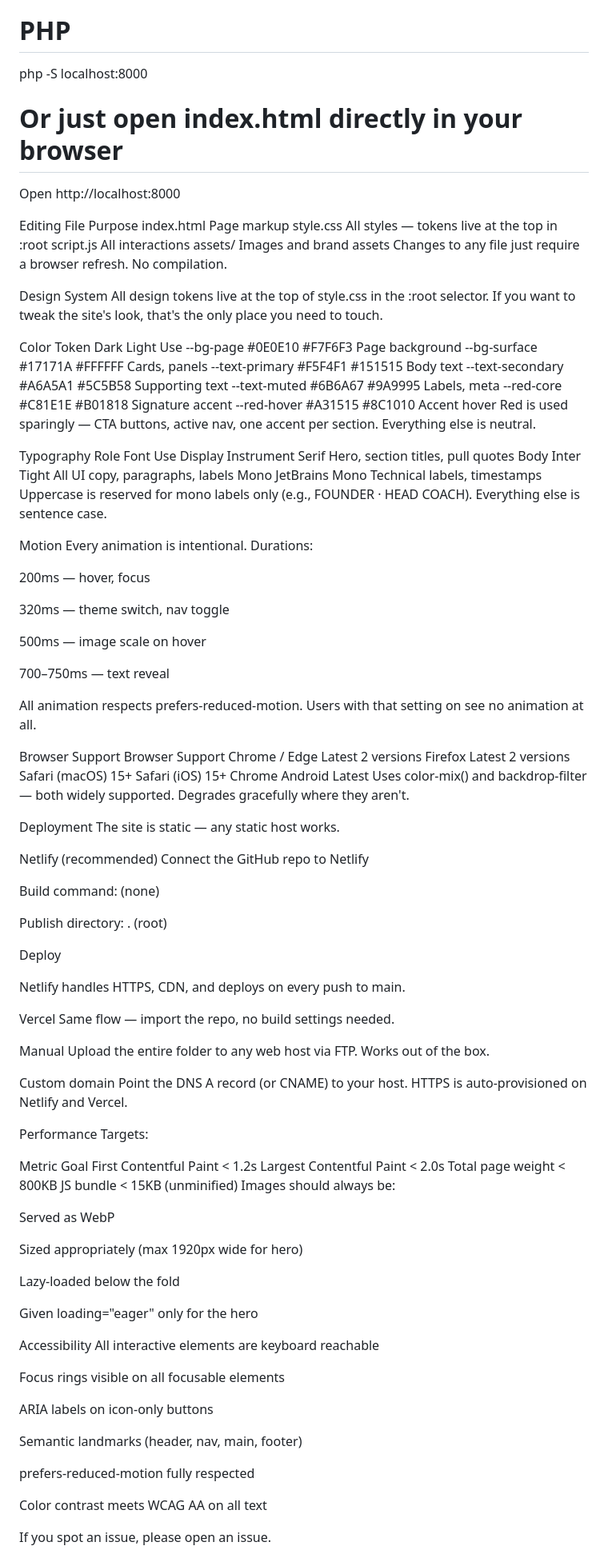
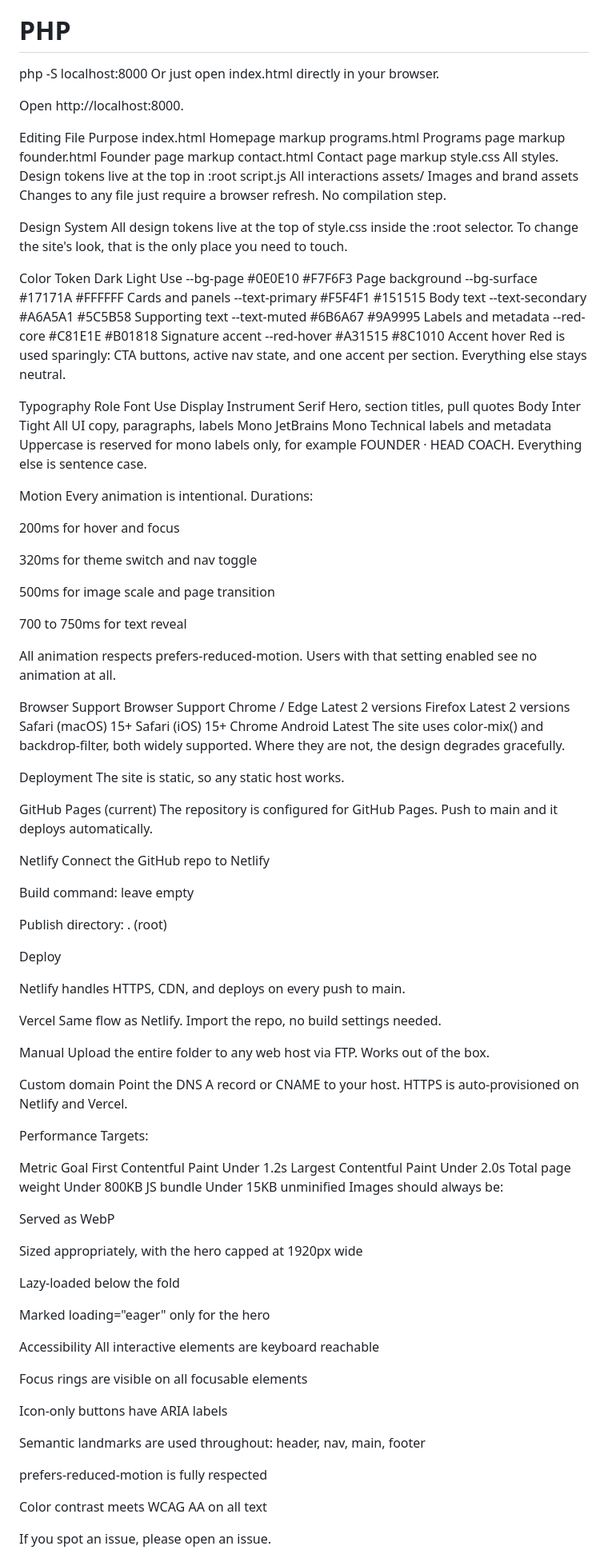
Before and after one commit to YugalDoddamani/TSF-CLUB, a Markdown page: README.md, the part around one of its changes. Shown at 80% size. Rendered like a GitHub page.

```diff
--- a/README.md
+++ b/README.md
@@ -113,51 +107,54 @@ npx serve .
 
 # PHP
 php -S localhost:8000
+Or just open index.html directly in your browser.
 
-# Or just open index.html directly in your browser
-Open http://localhost:8000
+Open http://localhost:8000.
 
 Editing
 File	Purpose
-index.html	Page markup
-style.css	All styles — tokens live at the top in :root
+index.html	Homepage markup
+programs.html	Programs page markup
+founder.html	Founder page markup
+contact.html	Contact page markup
+style.css	All styles. Design tokens live at the top in :root
 script.js	All interactions
 assets/	Images and brand assets
-Changes to any file just require a browser refresh. No compilation.
+Changes to any file just require a browser refresh. No compilation step.
 
 Design System
-All design tokens live at the top of style.css in the :root selector. If you want to tweak the site's look, that's the only place you need to touch.
+All design tokens live at the top of style.css inside the :root selector. To change the site's look, that is the only place you need to touch.
 
 Color
 Token	Dark	Light	Use
 --bg-page	#0E0E10	#F7F6F3	Page background
---bg-surface	#17171A	#FFFFFF	Cards, panels
+--bg-surface	#17171A	#FFFFFF	Cards and panels
 --text-primary	#F5F4F1	#151515	Body text
 --text-secondary	#A6A5A1	#5C5B58	Supporting text
---text-muted	#6B6A67	#9A9995	Labels, meta
+--text-muted	#6B6A67	#9A9995	Labels and metadata
 --red-core	#C81E1E	#B01818	Signature accent
 --red-hover	#A31515	#8C1010	Accent hover
-Red is used sparingly — CTA buttons, active nav, one accent per section. Everything else is neutral.
+Red is used sparingly: CTA buttons, active nav state, and one accent per section. Everything else stays neutral.
 
 Typography
 Role	Font	Use
 Display	Instrument Serif	Hero, section titles, pull quotes
 Body	Inter Tight	All UI copy, paragraphs, labels
-Mono	JetBrains Mono	Technical labels, timestamps
-Uppercase is reserved for mono labels only (e.g., FOUNDER · HEAD COACH). Everything else is sentence case.
+Mono	JetBrains Mono	Technical labels and metadata
+Uppercase is reserved for mono labels only, for example FOUNDER · HEAD COACH. Everything else is sentence case.
 
 Motion
 Every animation is intentional. Durations:
 
-200ms — hover, focus
+200ms for hover and focus
 
-320ms — theme switch, nav toggle
+320ms for theme switch and nav toggle
 
-500ms — image scale on hover
+500ms for image scale and page transition
 
-700–750ms — text reveal
+700 to 750ms for text reveal
 
-All animation respects prefers-reduced-motion. Users with that setting on see no animation at all.
+All animation respects prefers-reduced-motion. Users with that setting enabled see no animation at all.
 
 Browser Support
 Browser	Support
@@ -166,15 +163,18 @@ Firefox	Latest 2 versions
 Safari (macOS)	15+
 Safari (iOS)	15+
 Chrome Android	Latest
-Uses color-mix() and backdrop-filter — both widely supported. Degrades gracefully where they aren't.
+The site uses color-mix() and backdrop-filter, both widely supported. Where they are not, the design degrades gracefully.
 
 Deployment
-The site is static — any static host works.
+The site is static, so any static host works.
 
-Netlify (recommended)
+GitHub Pages (current)
+The repository is configured for GitHub Pages. Push to main and it deploys automatically.
+
+Netlify
 Connect the GitHub repo to Netlify
 
-Build command: (none)
+Build command: leave empty
 
 Publish directory: . (root)
 
@@ -183,42 +183,42 @@ Deploy
 Netlify handles HTTPS, CDN, and deploys on every push to main.
 
 Vercel
-Same flow — import the repo, no build settings needed.
+Same flow as Netlify. Import the repo, no build settings needed.
 
 Manual
 Upload the entire folder to any web host via FTP. Works out of the box.
 
 Custom domain
-Point the DNS A record (or CNAME) to your host. HTTPS is auto-provisioned on Netlify and Vercel.
+Point the DNS A record or CNAME to your host. HTTPS is auto-provisioned on Netlify and Vercel.
 
 Performance
 Targets:
 
 Metric	Goal
-First Contentful Paint	< 1.2s
-Largest Contentful Paint	< 2.0s
-Total page weight	< 800KB
-JS bundle	< 15KB (unminified)
+First Contentful Paint	Under 1.2s
+Largest Contentful Paint	Under 2.0s
+Total page weight	Under 800KB
+JS bundle	Under 15KB unminified
 Images should always be:
 
 Served as WebP
 
-Sized appropriately (max 1920px wide for hero)
+Sized appropriately, with the hero capped at 1920px wide
 
 Lazy-loaded below the fold
 
-Given loading="eager" only for the hero
+Marked loading="eager" only for the hero
 
 Accessibility
 All interactive elements are keyboard reachable
 
-Focus rings visible on all focusable elements
+Focus rings are visible on all focusable elements
 
-ARIA labels on icon-only buttons
+Icon-only buttons have ARIA labels
 
-Semantic landmarks (header, nav, main, footer)
+Semantic landmarks are used throughout: header, nav, main, footer
 
-prefers-reduced-motion fully respected
+prefers-reduced-motion is fully respected
 
 Color contrast meets WCAG AA on all text
 
```
Also changed, not shown: other parts of README.md (+67 -85 lines).
